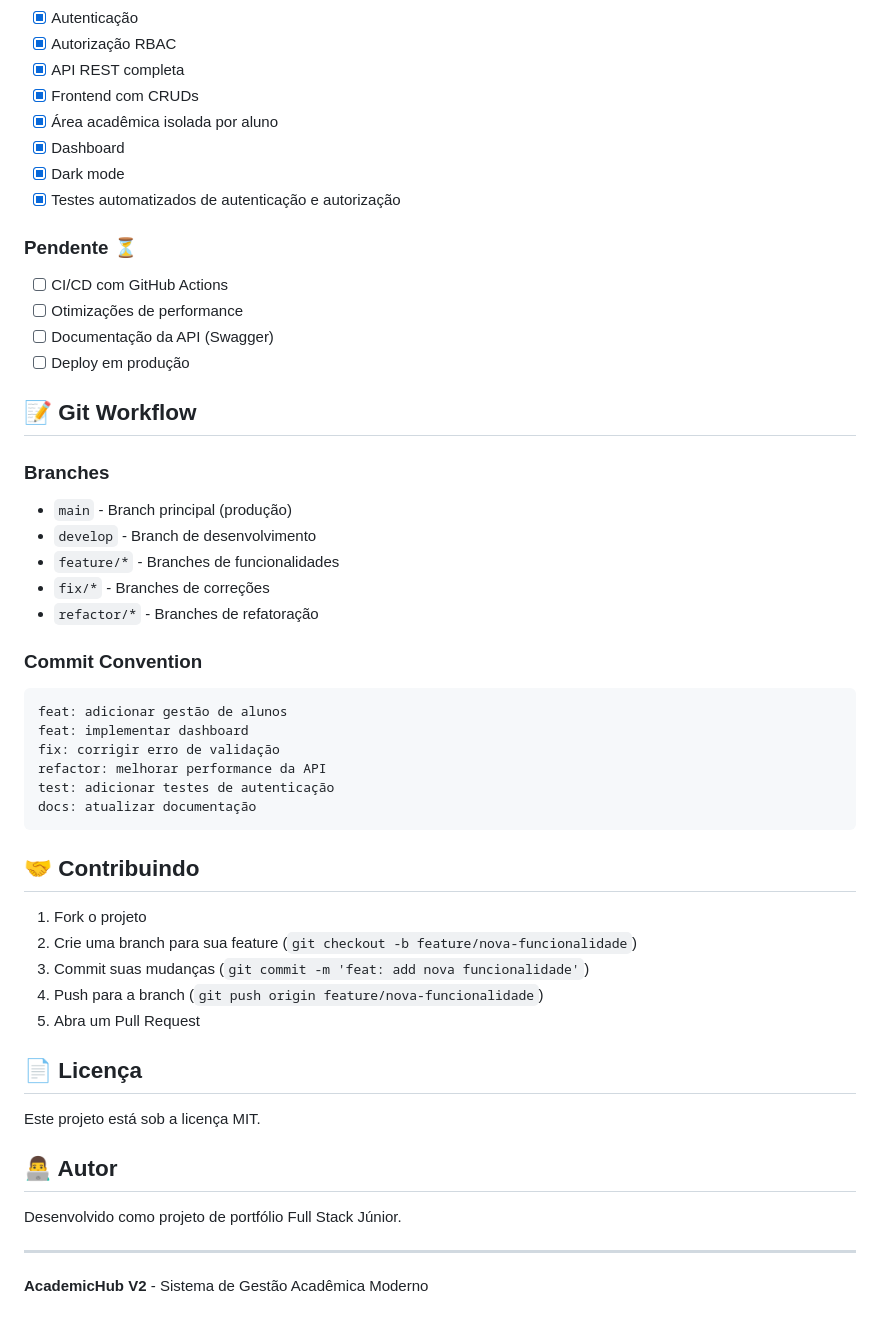
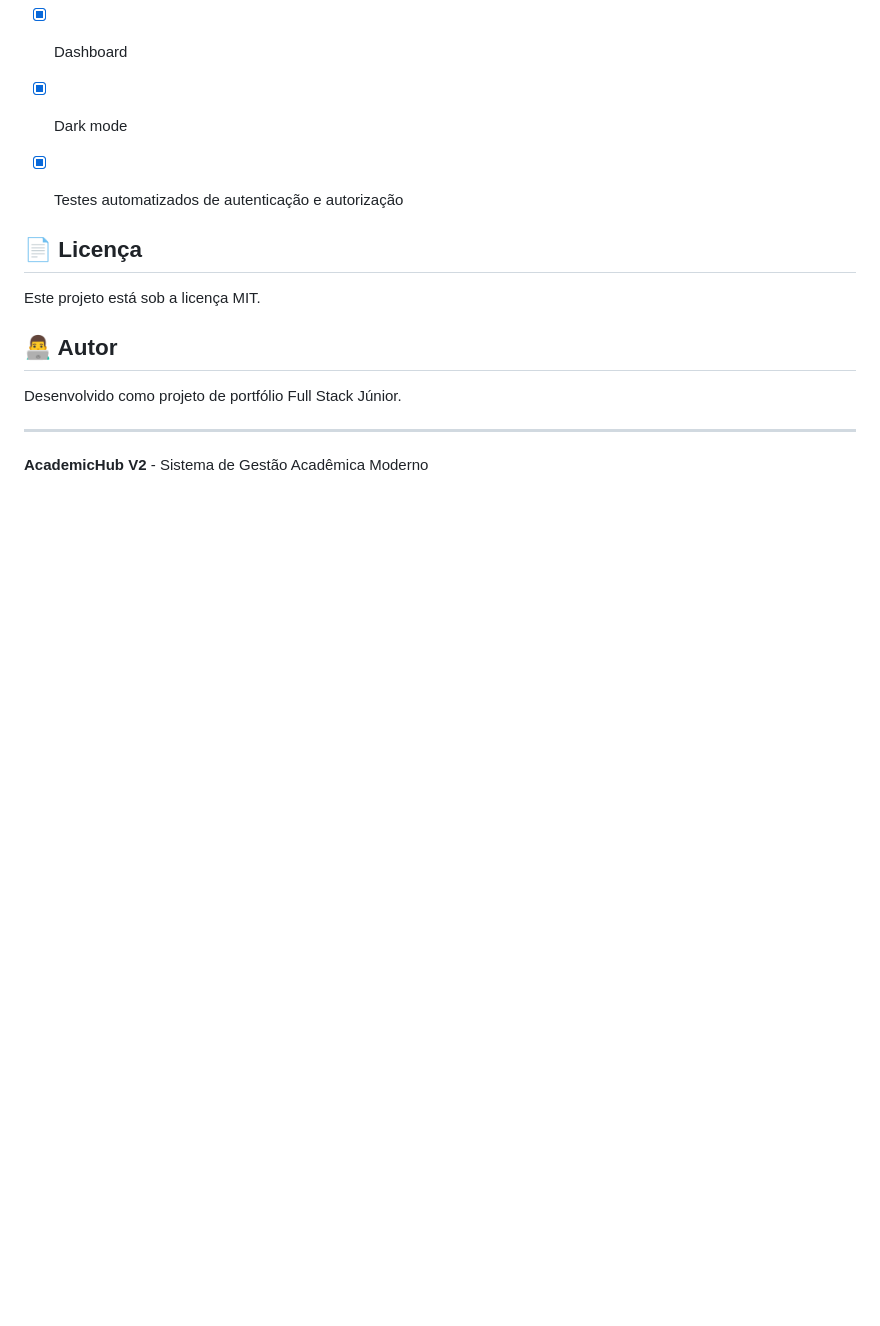
Before and after one commit to Pedr0-Henrique/AcademicHub, a Markdown page: README.md, the part around the change. GitHub-like rendering; blank space fills up the shorter version.

Commit message:
Clean up README by removing unnecessary sections
Removed pending tasks, Git workflow details, and contribution guidelines from the README.

````diff
--- a/README.md
+++ b/README.md
@@ -500,40 +500,6 @@ frontend/
 - [x] Dark mode
 - [x] Testes automatizados de autenticação e autorização
 
-### Pendente ⏳
-- [ ] CI/CD com GitHub Actions
-- [ ] Otimizações de performance
-- [ ] Documentação da API (Swagger)
-- [ ] Deploy em produção
-
-## 📝 Git Workflow
-
-### Branches
-
-- `main` - Branch principal (produção)
-- `develop` - Branch de desenvolvimento
-- `feature/*` - Branches de funcionalidades
-- `fix/*` - Branches de correções
-- `refactor/*` - Branches de refatoração
-
-### Commit Convention
-
-```
-feat: adicionar gestão de alunos
-feat: implementar dashboard
-fix: corrigir erro de validação
-refactor: melhorar performance da API
-test: adicionar testes de autenticação
-docs: atualizar documentação
-```
-
-## 🤝 Contribuindo
-
-1. Fork o projeto
-2. Crie uma branch para sua feature (`git checkout -b feature/nova-funcionalidade`)
-3. Commit suas mudanças (`git commit -m 'feat: add nova funcionalidade'`)
-4. Push para a branch (`git push origin feature/nova-funcionalidade`)
-5. Abra um Pull Request
 
 ## 📄 Licença
 
````
